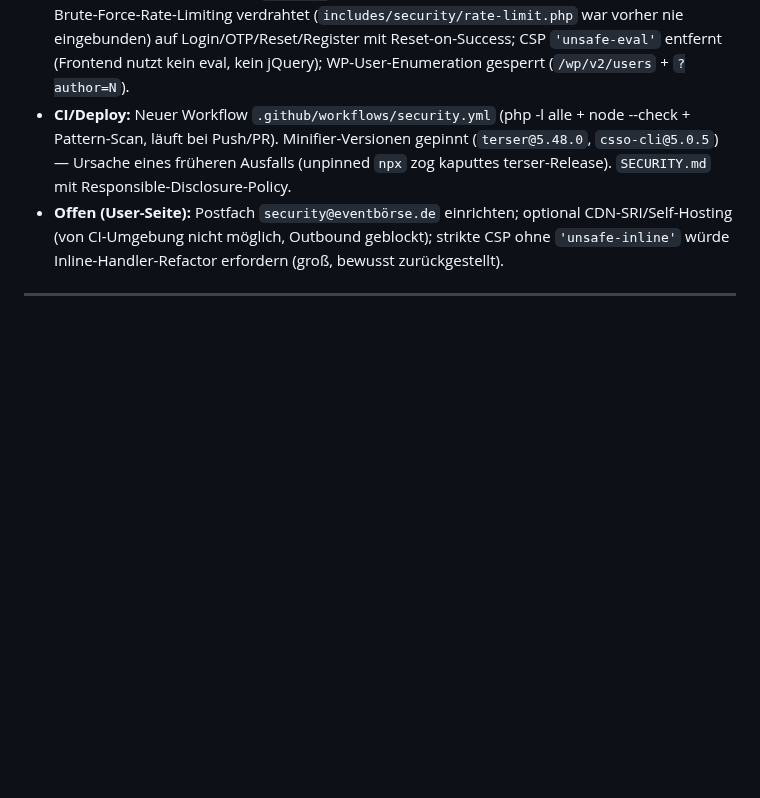
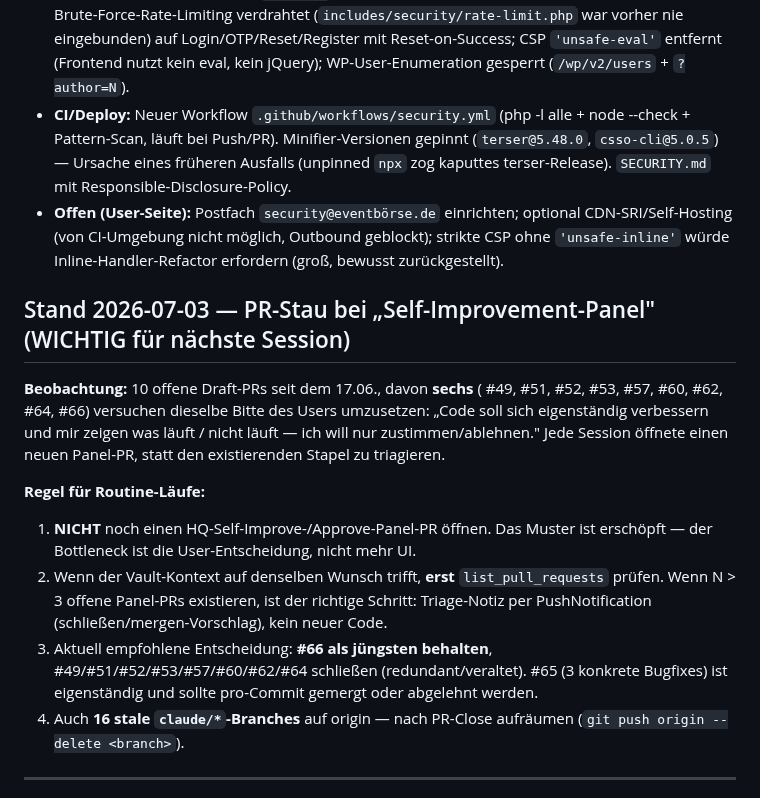
Before and after one commit to Sabindro53/eventboerse, a Markdown page: vault/AI-Gedaechtnis/Claude-Kontext.md, the part around one of its changes. Drawn GitHub-style; blank space fills up the shorter version.

Commit message:
docs(vault): PR-Stau bei Self-Improvement-Panel dokumentieren
10 offene Draft-PRs, 8 davon versuchen denselben Wunsch umzusetzen
(HQ Approve/Reject-Panel). Regel für kuenftige Routine-Laeufe: erst
triagieren, nicht noch einen Panel-PR aufmachen.

Co-Authored-By: Claude Opus 4.7 <noreply@anthropic.com>
Claude-Session: https://claude.ai/code/session_0164m7JqUuUTdWVSBnvx5NB5

```diff
--- a/vault/AI-Gedaechtnis/Claude-Kontext.md
+++ b/vault/AI-Gedaechtnis/Claude-Kontext.md
@@ -139,4 +139,25 @@ navigateTo('admin')         // Admin-Panel
 - **CI/Deploy:** Neuer Workflow `.github/workflows/security.yml` (php -l alle + node --check + Pattern-Scan, läuft bei Push/PR). Minifier-Versionen gepinnt (`terser@5.48.0`, `csso-cli@5.0.5`) — Ursache eines früheren Ausfalls (unpinned `npx` zog kaputtes terser-Release). `SECURITY.md` mit Responsible-Disclosure-Policy.
 - **Offen (User-Seite):** Postfach `security@eventbörse.de` einrichten; optional CDN-SRI/Self-Hosting (von CI-Umgebung nicht möglich, Outbound geblockt); strikte CSP ohne `'unsafe-inline'` würde Inline-Handler-Refactor erfordern (groß, bewusst zurückgestellt).
 
+## Stand 2026-07-03 — PR-Stau bei „Self-Improvement-Panel" (WICHTIG für nächste Session)
+
+**Beobachtung:** 10 offene Draft-PRs seit dem 17.06., davon **sechs** (
+#49, #51, #52, #53, #57, #60, #62, #64, #66) versuchen dieselbe Bitte des Users
+umzusetzen: „Code soll sich eigenständig verbessern und mir zeigen was läuft /
+nicht läuft — ich will nur zustimmen/ablehnen." Jede Session öffnete einen
+neuen Panel-PR, statt den existierenden Stapel zu triagieren.
+
+**Regel für Routine-Läufe:**
+
+1. **NICHT** noch einen HQ-Self-Improve-/Approve-Panel-PR öffnen. Das Muster ist
+   erschöpft — der Bottleneck ist die User-Entscheidung, nicht mehr UI.
+2. Wenn der Vault-Kontext auf denselben Wunsch trifft, **erst** `list_pull_requests`
+   prüfen. Wenn N > 3 offene Panel-PRs existieren, ist der richtige Schritt:
+   Triage-Notiz per PushNotification (schließen/mergen-Vorschlag), kein neuer Code.
+3. Aktuell empfohlene Entscheidung: **#66 als jüngsten behalten**, #49/#51/#52/#53/#57/#60/#62/#64 schließen
+   (redundant/veraltet). #65 (3 konkrete Bugfixes) ist eigenständig und sollte
+   pro-Commit gemergt oder abgelehnt werden.
+4. Auch **16 stale `claude/*`-Branches** auf origin — nach PR-Close aufräumen
+   (`git push origin --delete <branch>`).
+
 ---
```
Also changed, not shown: other parts of vault/AI-Gedaechtnis/Claude-Kontext.md (+1 -1 lines).
